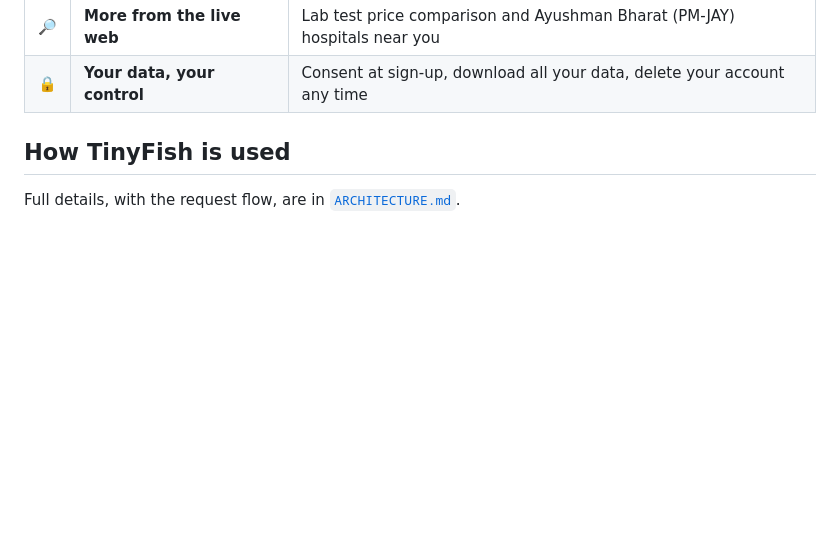
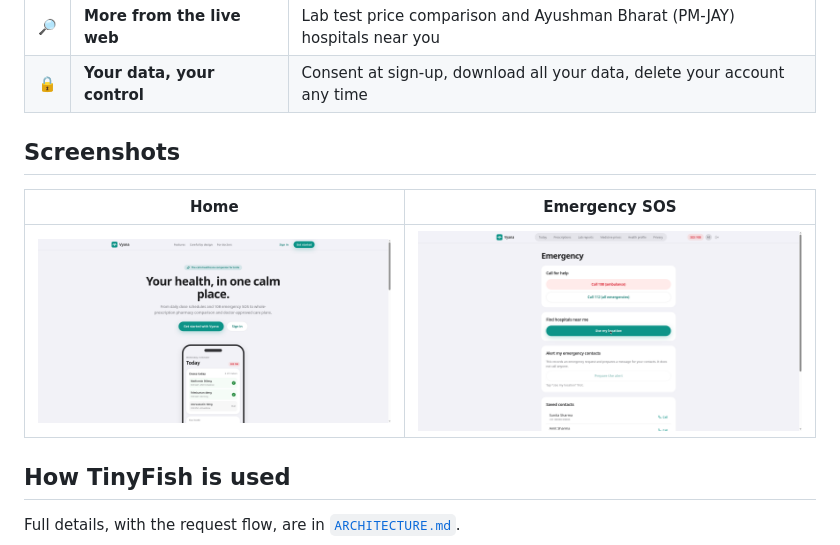
Before and after one commit to AlicanAkyol/vyana, a Markdown page: README.md, the part around the change. Drawn GitHub-style; pictures changed too: .github/assets/emergency.png (added), .github/assets/home.png (added); blank space fills up the shorter version.

Commit message:
docs(readme): add screenshots section (#227)
Adds a Screenshots section to the README with the home page and the
emergency SOS page, captured from the live site (vyanahealth.app).

Screenshots live in `.github/assets/` (the `docs/` folder is gitignored
for private backend docs).

Co-authored-by: middaymyse <middaymyse@users.noreply.github.com>
Co-authored-by: Piyush Garg <piyushgargxd@gmail.com>

```diff
--- a/README.md
+++ b/README.md
@@ -32,6 +32,12 @@ Its AI web agents, powered by [TinyFish](https://tinyfish.ai), go out across the
 | ⚠️ | **Safety checks** | Drug interaction warnings across prescriptions, a symptom check that points you to the right department or to 108, and alerts when a medicine you take appears in a government quality notice |
 | 🔎 | **More from the live web** | Lab test price comparison and Ayushman Bharat (PM-JAY) hospitals near you |
 | 🔒 | **Your data, your control** | Consent at sign-up, download all your data, delete your account any time |
+
+## Screenshots
+
+| Home | Emergency SOS |
+|---|---|
+| ![Vyana home page](.github/assets/home.png) | ![Emergency page with 108/112 call buttons](.github/assets/emergency.png) |
 
 ## How TinyFish is used
 
```
